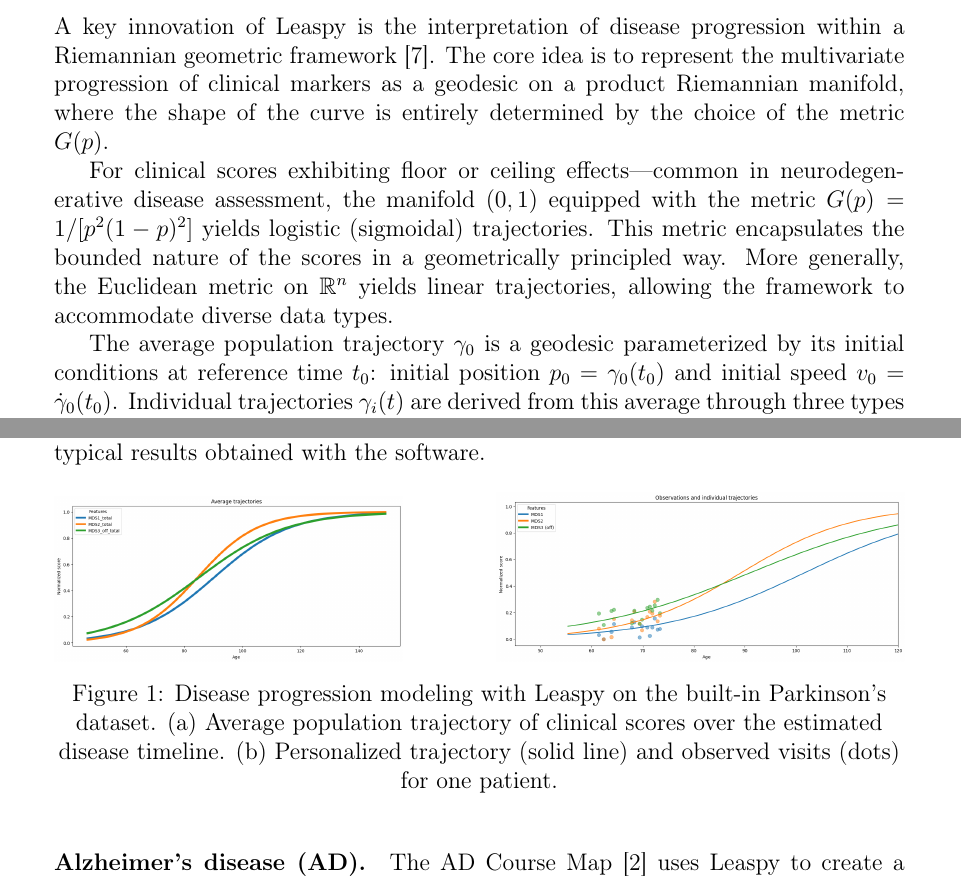
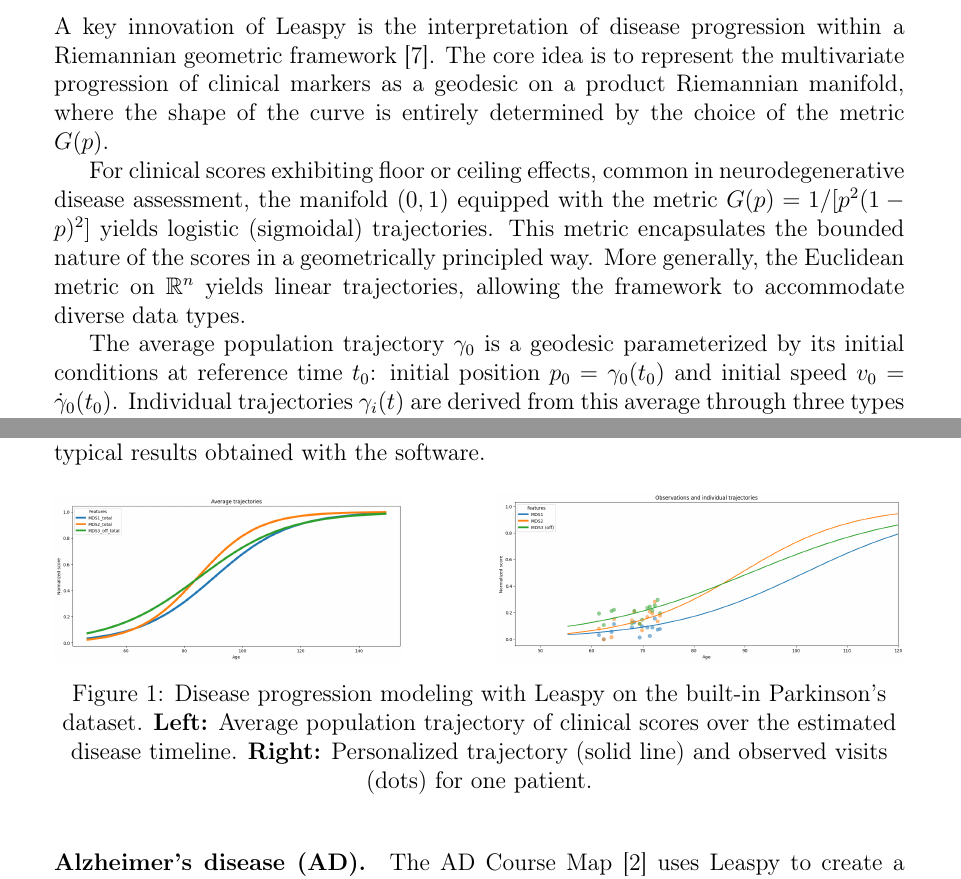
Before and after one commit to JeanJNMV/leaspy-JointSimulation, a LaTeX document (report/main.tex): two parts of pages 6 and 8 of 9, joined at a grey line, cut so that both start at the same text. Compiled offline with pdfLaTeX.

Commit message:
small fixes in report

```diff
--- a/report/main.tex
+++ b/report/main.tex
@@ -100,7 +100,7 @@ Because this integral is intractable in closed form, Leaspy employs the MCMC-SAE
 
 A key innovation of Leaspy is the interpretation of disease progression within a Riemannian geometric framework~\cite{schiratti2017bayesian}. The core idea is to represent the multivariate progression of clinical markers as a geodesic on a product Riemannian manifold, where the shape of the curve is entirely determined by the choice of the metric $G(p)$.
 
-For clinical scores exhibiting floor or ceiling effects—common in neurodegenerative disease assessment, the manifold $(0,1)$ equipped with the metric $G(p) = 1/[p^2(1-p)^2]$ yields logistic (sigmoidal) trajectories. This metric encapsulates the bounded nature of the scores in a geometrically principled way. More generally, the Euclidean metric on $\mathbb{R}^n$ yields linear trajectories, allowing the framework to accommodate diverse data types.
+For clinical scores exhibiting floor or ceiling effects, common in neurodegenerative disease assessment, the manifold $(0,1)$ equipped with the metric $G(p) = 1/[p^2(1-p)^2]$ yields logistic (sigmoidal) trajectories. This metric encapsulates the bounded nature of the scores in a geometrically principled way. More generally, the Euclidean metric on $\mathbb{R}^n$ yields linear trajectories, allowing the framework to accommodate diverse data types.
 
 The average population trajectory $\gamma_0$ is a geodesic parameterized by its initial conditions at reference time $t_0$: initial position $p_0 = \gamma_0(t_0)$ and initial speed $v_0 = \dot{\gamma}_0(t_0)$. Individual trajectories $\gamma_i(t)$ are derived from this average through three types of random effects:
 
@@ -145,9 +145,7 @@ Leaspy comes with a built-in Parkinson's disease dataset, enabling out-of-the-bo
   \includegraphics[width=0.41\textwidth]{figures/avg_example.png}
   \hfill
   \includegraphics[width=0.48\textwidth]{figures/obs_example.png}
-  \caption{Disease progression modeling with Leaspy on the built-in Parkinson's dataset.
-    (a)~Average population trajectory of clinical scores over the estimated disease timeline.
-    (b)~Personalized trajectory (solid line) and observed visits (dots) for one patient.}
+  \caption{Disease progression modeling with Leaspy on the built-in Parkinson's dataset. \textbf{Left:} Average population trajectory of clinical scores over the estimated disease timeline. \textbf{Right:} Personalized trajectory (solid line) and observed visits (dots) for one patient.}
   \label{fig:parkinson}
 \end{figure}
 \vspace*{-0.2cm}
```
Also changed, not shown: report/main.pdf.
